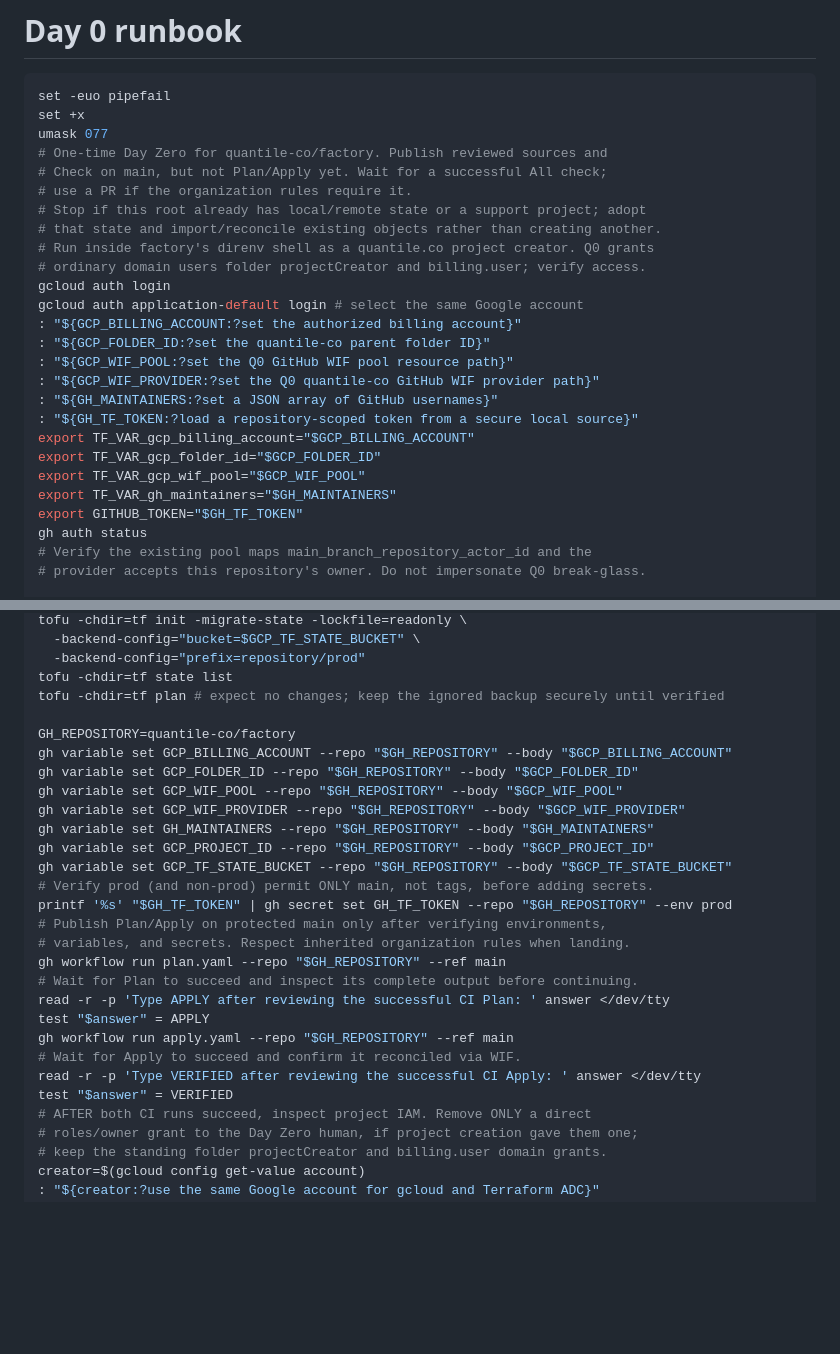
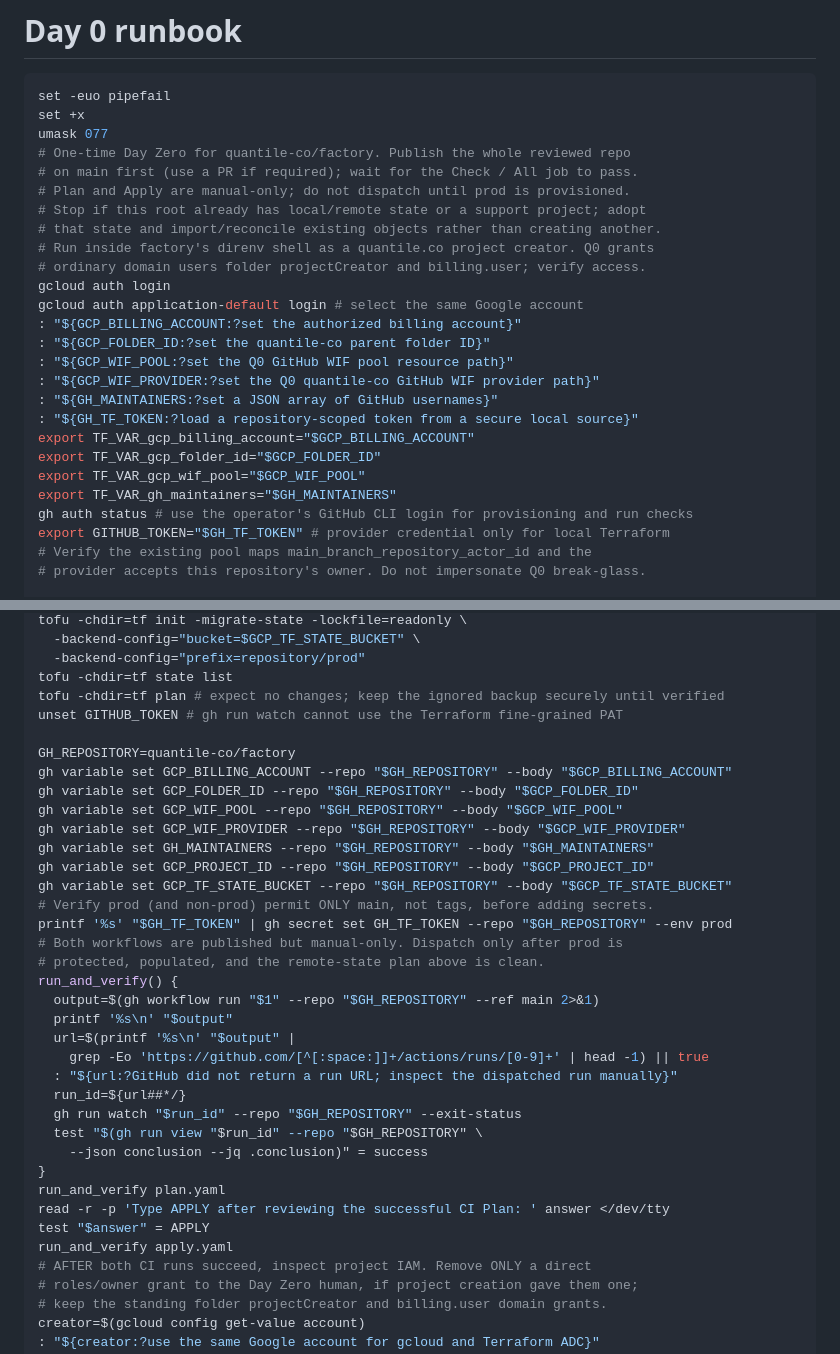
Before and after one commit to quantile-co/factory, a Markdown page: tf/README.md, 2 parts joined by grey strips. GitHub-like rendering; blank space fills up the shorter version.

Commit message:
docs: align factory Day Zero with whole-repo publication

```diff
--- a/tf/README.md
+++ b/tf/README.md
@@ -4,9 +4,9 @@
 set -euo pipefail
 set +x
 umask 077
-# One-time Day Zero for quantile-co/factory. Publish reviewed sources and
-# Check on main, but not Plan/Apply yet. Wait for a successful All check;
-# use a PR if the organization rules require it.
+# One-time Day Zero for quantile-co/factory. Publish the whole reviewed repo
+# on main first (use a PR if required); wait for the Check / All job to pass.
+# Plan and Apply are manual-only; do not dispatch until prod is provisioned.
 # Stop if this root already has local/remote state or a support project; adopt
 # that state and import/reconcile existing objects rather than creating another.
 # Run inside factory's direnv shell as a quantile.co project creator. Q0 grants
@@ -23,8 +23,8 @@ export TF_VAR_gcp_billing_account="$GCP_BILLING_ACCOUNT"
 export TF_VAR_gcp_folder_id="$GCP_FOLDER_ID"
 export TF_VAR_gcp_wif_pool="$GCP_WIF_POOL"
 export TF_VAR_gh_maintainers="$GH_MAINTAINERS"
-export GITHUB_TOKEN="$GH_TF_TOKEN"
-gh auth status
+gh auth status # use the operator's GitHub CLI login for provisioning and run checks
+export GITHUB_TOKEN="$GH_TF_TOKEN" # provider credential only for local Terraform
 # Verify the existing pool maps main_branch_repository_actor_id and the
 # provider accepts this repository's owner. Do not impersonate Q0 break-glass.
 
@@ -49,6 +49,7 @@ tofu -chdir=tf init -migrate-state -lockfile=readonly \
   -backend-config="prefix=repository/prod"
 tofu -chdir=tf state list
 tofu -chdir=tf plan # expect no changes; keep the ignored backup securely until verified
+unset GITHUB_TOKEN # gh run watch cannot use the Terraform fine-grained PAT
 
 GH_REPOSITORY=quantile-co/factory
 gh variable set GCP_BILLING_ACCOUNT --repo "$GH_REPOSITORY" --body "$GCP_BILLING_ACCOUNT"
@@ -60,16 +61,23 @@ gh variable set GCP_PROJECT_ID --repo "$GH_REPOSITORY" --body "$GCP_PROJECT_ID"
 gh variable set GCP_TF_STATE_BUCKET --repo "$GH_REPOSITORY" --body "$GCP_TF_STATE_BUCKET"
 # Verify prod (and non-prod) permit ONLY main, not tags, before adding secrets.
 printf '%s' "$GH_TF_TOKEN" | gh secret set GH_TF_TOKEN --repo "$GH_REPOSITORY" --env prod
-# Publish Plan/Apply on protected main only after verifying environments,
-# variables, and secrets. Respect inherited organization rules when landing.
-gh workflow run plan.yaml --repo "$GH_REPOSITORY" --ref main
-# Wait for Plan to succeed and inspect its complete output before continuing.
+# Both workflows are published but manual-only. Dispatch only after prod is
+# protected, populated, and the remote-state plan above is clean.
+run_and_verify() {
+  output=$(gh workflow run "$1" --repo "$GH_REPOSITORY" --ref main 2>&1)
+  printf '%s\n' "$output"
+  url=$(printf '%s\n' "$output" |
+    grep -Eo 'https://github.com/[^[:space:]]+/actions/runs/[0-9]+' | head -1) || true
+  : "${url:?GitHub did not return a run URL; inspect the dispatched run manually}"
+  run_id=${url##*/}
+  gh run watch "$run_id" --repo "$GH_REPOSITORY" --exit-status
+  test "$(gh run view "$run_id" --repo "$GH_REPOSITORY" \
+    --json conclusion --jq .conclusion)" = success
+}
+run_and_verify plan.yaml
 read -r -p 'Type APPLY after reviewing the successful CI Plan: ' answer </dev/tty
 test "$answer" = APPLY
-gh workflow run apply.yaml --repo "$GH_REPOSITORY" --ref main
-# Wait for Apply to succeed and confirm it reconciled via WIF.
-read -r -p 'Type VERIFIED after reviewing the successful CI Apply: ' answer </dev/tty
-test "$answer" = VERIFIED
+run_and_verify apply.yaml
 # AFTER both CI runs succeed, inspect project IAM. Remove ONLY a direct
 # roles/owner grant to the Day Zero human, if project creation gave them one;
 # keep the standing folder projectCreator and billing.user domain grants.
```
